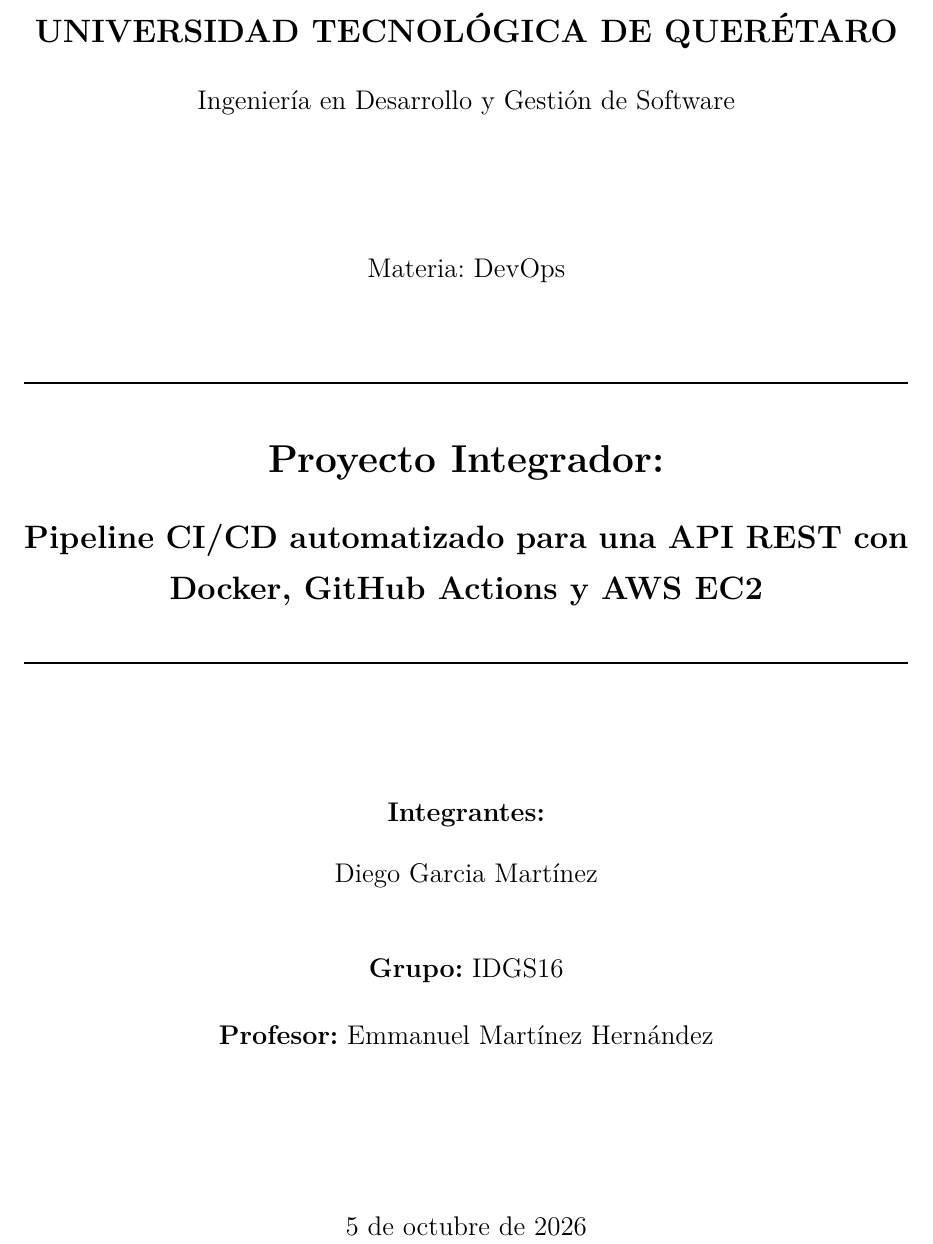
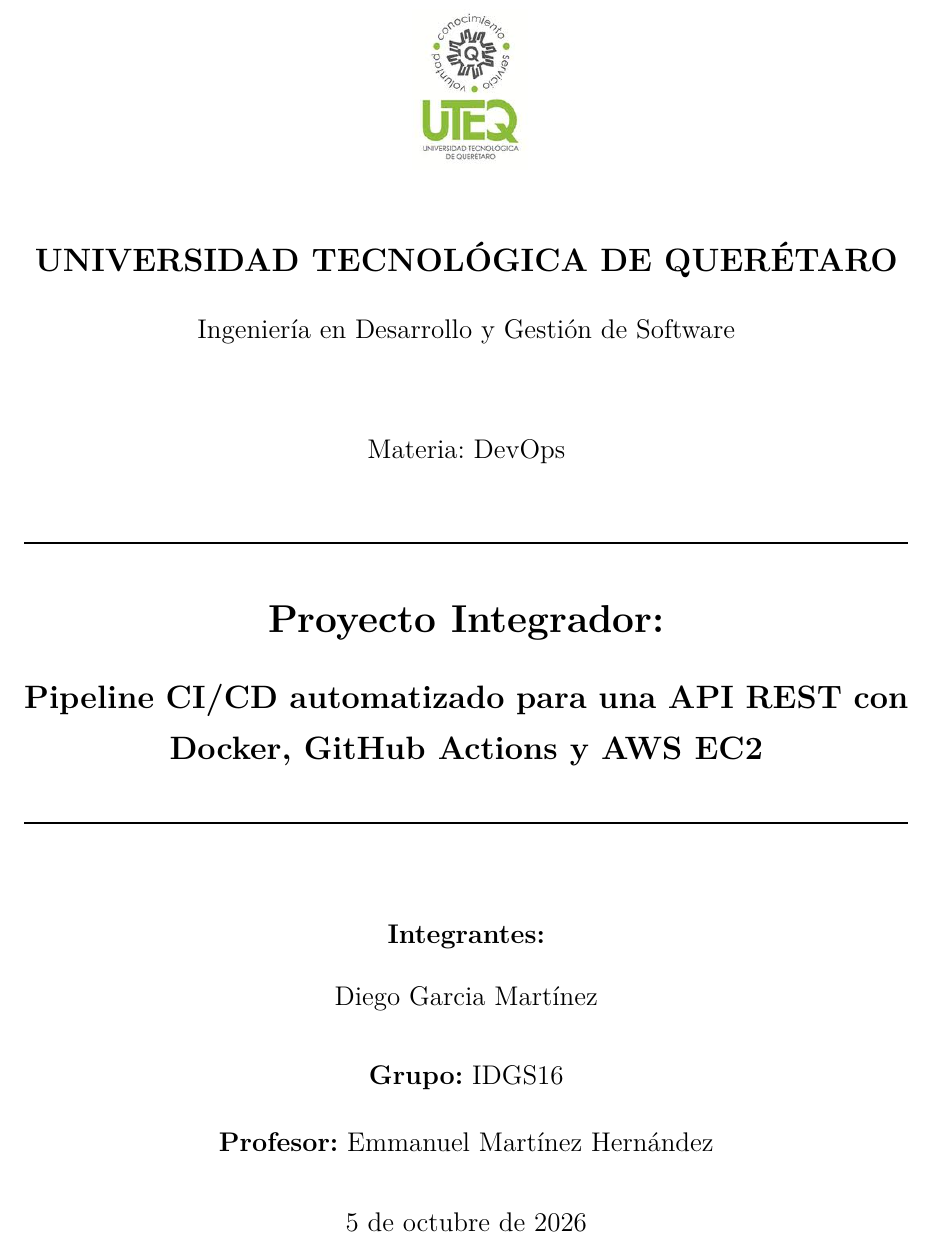
Before and after one commit to 2023371031-del/sa-cicd-api, a LaTeX document (reporte/reporte.tex): part of page 1 of 19, cut so that both start at the same text. Compiled offline with XeLaTeX.

Commit message:
Portada con logo de la UTEQ

```diff
--- a/reporte/reporte.tex
+++ b/reporte/reporte.tex
@@ -77,23 +77,23 @@
 % =====================================================================
 \begin{titlepage}
   \centering
-  \IfFileExists{figuras/logo.png}{\includegraphics[height=3.2cm]{logo.png}\par\vspace{0.8cm}}{}
+  \IfFileExists{figuras/logo.png}{\includegraphics[height=3cm]{logo.png}\par\vspace{0.8cm}}{}
   {\Large\bfseries \institucion\par}
   \vspace{0.3cm}
   {\large \carrera\par}
-  \vspace{2.2cm}
+  \vspace{1.3cm}
   {\large Materia: \materia\par}
-  \vspace{1.2cm}
+  \vspace{0.8cm}
   \rule{\textwidth}{1pt}\par\vspace{0.4cm}
   {\LARGE\bfseries Proyecto Integrador:\par}
   \vspace{0.3cm}
   {\Large\bfseries Pipeline CI/CD automatizado para una API REST con Docker, GitHub Actions y AWS EC2\par}
   \vspace{0.4cm}\rule{\textwidth}{1pt}\par
-  \vspace{2cm}
+  \vspace{1.3cm}
   {\large \textbf{Integrantes:}\par}
   \vspace{0.2cm}
   {\large \integrantes\par}
-  \vspace{1cm}
+  \vspace{0.7cm}
   {\large \textbf{Grupo:} \grupo\par}
   \vspace{0.3cm}
   {\large \textbf{Profesor:} \profesor\par}
```
Also changed, not shown: reporte/figuras/logo.png (added), reporte/reporte.pdf.
